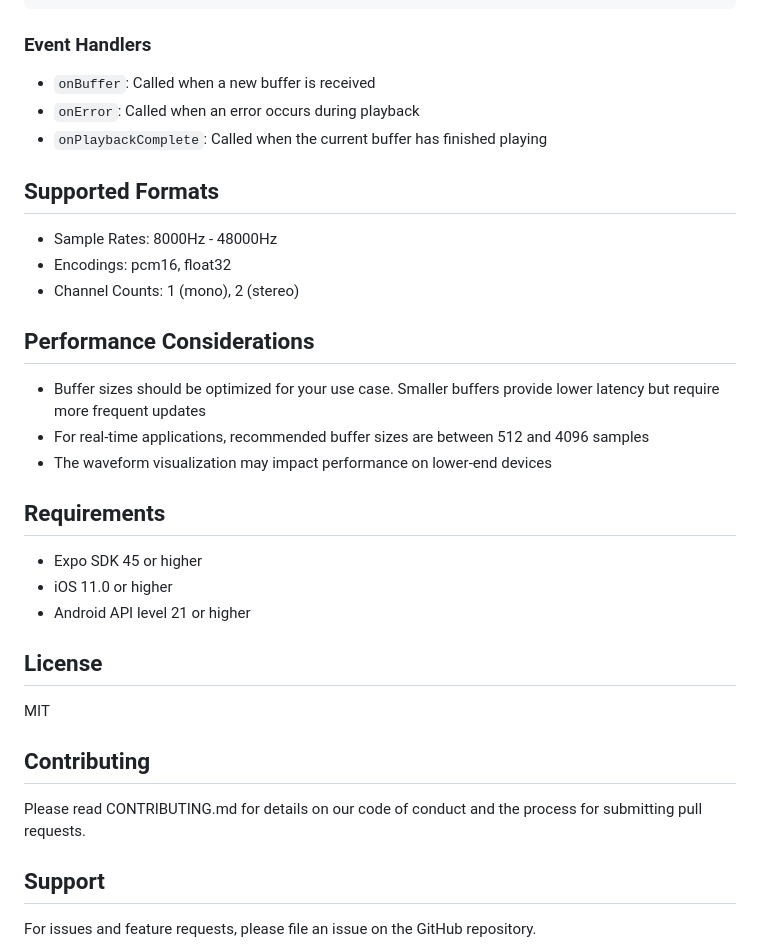
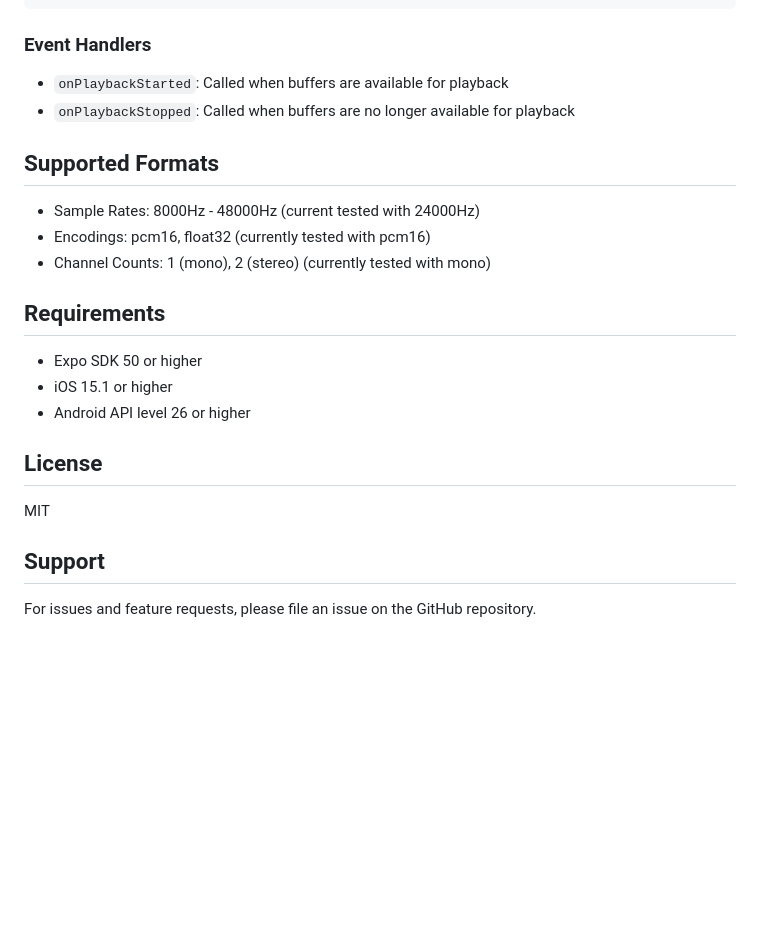
Before and after one commit to paulingalls/react-native-realtime-audio, a Markdown page: README.md, the part around one of its changes. GitHub-like rendering; blank space fills up the shorter version.

```diff
--- a/README.md
+++ b/README.md
@@ -98,36 +108,25 @@ audioComponent.current.playBuffer(base64EncodedAudioData);
 
 ### Event Handlers
 
-- `onBuffer`: Called when a new buffer is received
-- `onError`: Called when an error occurs during playback
-- `onPlaybackComplete`: Called when the current buffer has finished playing
+- `onPlaybackStarted`: Called when buffers are available for playback
+- `onPlaybackStopped`: Called when buffers are no longer available for playback
 
 ## Supported Formats
 
-- Sample Rates: 8000Hz - 48000Hz
-- Encodings: pcm16, float32
-- Channel Counts: 1 (mono), 2 (stereo)
-
-## Performance Considerations
-
-- Buffer sizes should be optimized for your use case. Smaller buffers provide lower latency but require more frequent updates
-- For real-time applications, recommended buffer sizes are between 512 and 4096 samples
-- The waveform visualization may impact performance on lower-end devices
+- Sample Rates: 8000Hz - 48000Hz (current tested with 24000Hz)
+- Encodings: pcm16, float32 (currently tested with pcm16)
+- Channel Counts: 1 (mono), 2 (stereo) (currently tested with mono)
 
 ## Requirements
 
-- Expo SDK 45 or higher
-- iOS 11.0 or higher
-- Android API level 21 or higher
+- Expo SDK 50 or higher
+- iOS 15.1 or higher
+- Android API level 26 or higher
 
 ## License
 
 MIT
 
-## Contributing
-
-Please read CONTRIBUTING.md for details on our code of conduct and the process for submitting pull requests.
-
 ## Support
 
 For issues and feature requests, please file an issue on the GitHub repository.
```
Also changed, not shown: other parts of README.md (+53 -43 lines).
